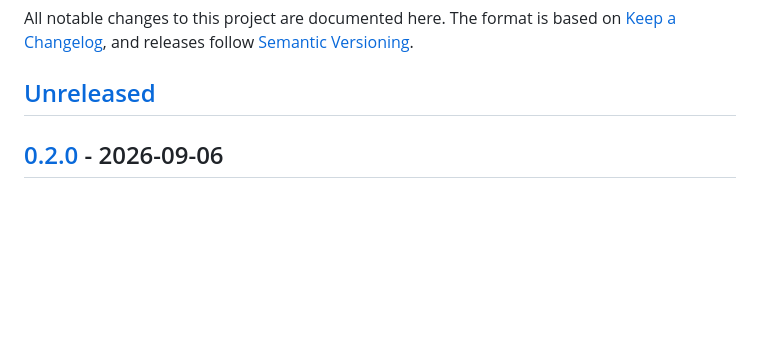
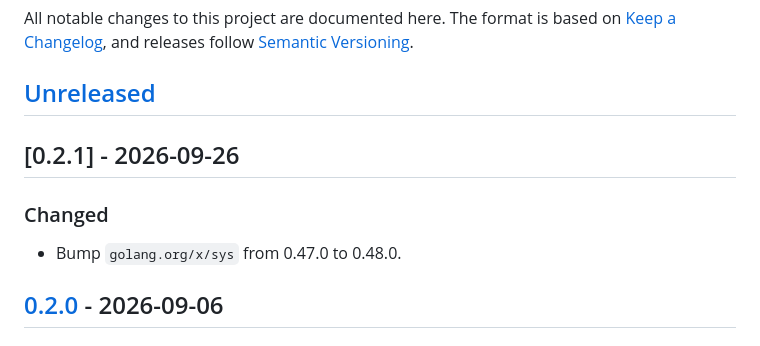
Before and after one commit to Dhi13man/tunnelfolio, a Markdown page: CHANGELOG.md, the part around the change. Rendered like a GitHub page; blank space fills up the shorter version.

Commit message:
docs(changelog): release 0.2.1
Record golang.org/x/sys 0.47.0→0.48.0 for the PATCH release.

```diff
--- a/CHANGELOG.md
+++ b/CHANGELOG.md
@@ -5,6 +5,12 @@ All notable changes to this project are documented here. The format is based on
 [Semantic Versioning](https://semver.org/spec/v2.0.0.html).
 
 ## [Unreleased]
+
+## [0.2.1] - 2026-09-26
+
+### Changed
+
+- Bump `golang.org/x/sys` from 0.47.0 to 0.48.0.
 
 ## [0.2.0] - 2026-09-06
 
```
